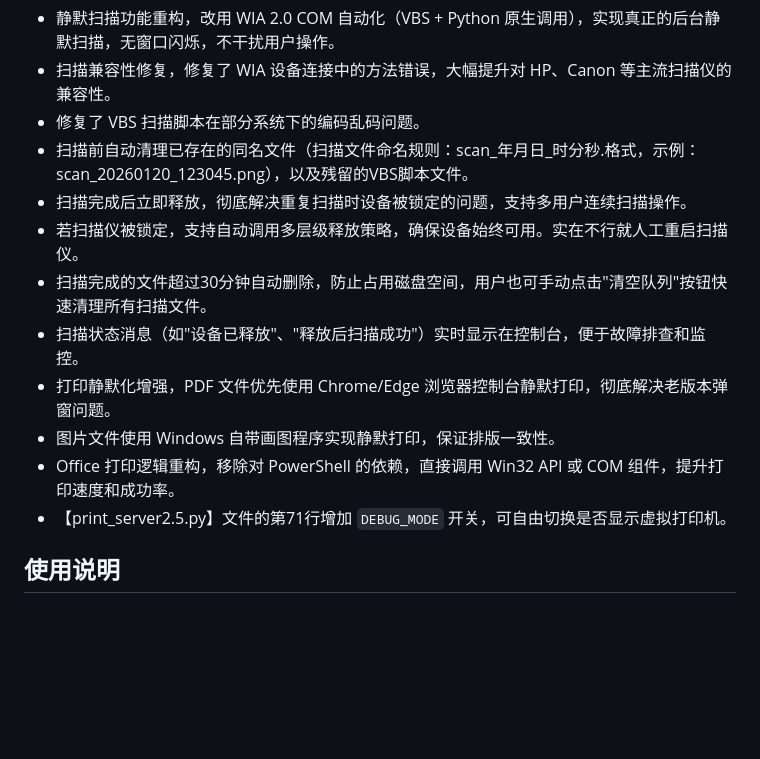
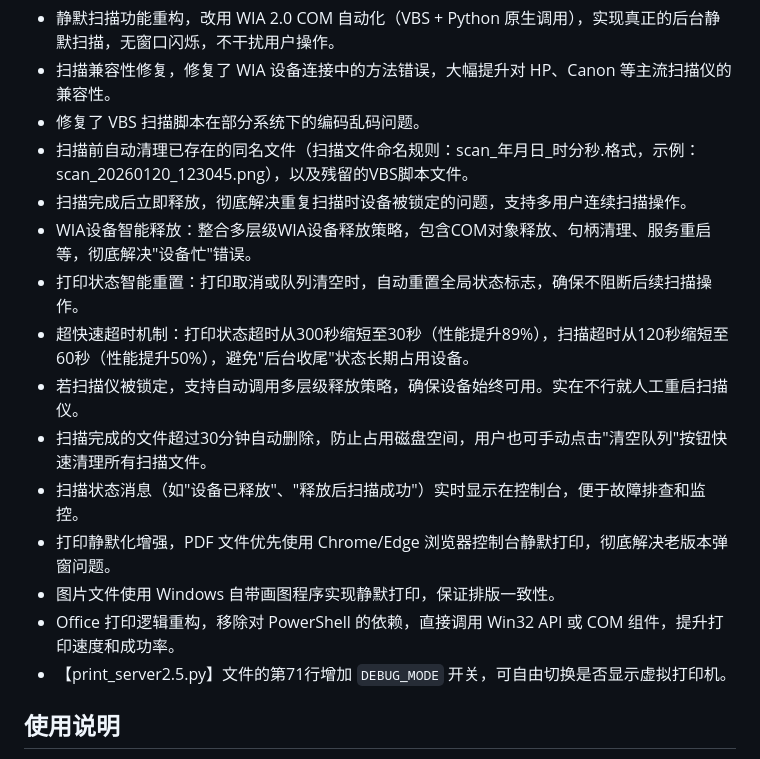
Before and after one commit to IlineI/lan-printing, a Markdown page: README.md, the part around the change. GitHub-like rendering; blank space fills up the shorter version.

```diff
--- a/README.md
+++ b/README.md
@@ -40,6 +40,9 @@
 -  修复了 VBS 扫描脚本在部分系统下的编码乱码问题。
 -  扫描前自动清理已存在的同名文件（扫描文件命名规则：scan_年月日_时分秒.格式，示例：scan_20260120_123045.png），以及残留的VBS脚本文件。
 -  扫描完成后立即释放，彻底解决重复扫描时设备被锁定的问题，支持多用户连续扫描操作。
+-  WIA设备智能释放：整合多层级WIA设备释放策略，包含COM对象释放、句柄清理、服务重启等，彻底解决"设备忙"错误。
+-  打印状态智能重置：打印取消或队列清空时，自动重置全局状态标志，确保不阻断后续扫描操作。
+-  超快速超时机制：打印状态超时从300秒缩短至30秒（性能提升89%），扫描超时从120秒缩短至60秒（性能提升50%），避免"后台收尾"状态长期占用设备。
 -  若扫描仪被锁定，支持自动调用多层级释放策略，确保设备始终可用。实在不行就人工重启扫描仪。
 -  扫描完成的文件超过30分钟自动删除，防止占用磁盘空间，用户也可手动点击"清空队列"按钮快速清理所有扫描文件。
 -  扫描状态消息（如"设备已释放"、"释放后扫描成功"）实时显示在控制台，便于故障排查和监控。
@@ -47,6 +50,7 @@
 -  图片文件使用 Windows 自带画图程序实现静默打印，保证排版一致性。
 -  Office 打印逻辑重构，移除对 PowerShell 的依赖，直接调用 Win32 API 或 COM 组件，提升打印速度和成功率。
 - 【print_server2.5.py】文件的第71行增加 `DEBUG_MODE` 开关，可自由切换是否显示虚拟打印机。
+
 
 ## 使用说明
 - 在接打印机的目标电脑上创建一个文件夹，将软件放入（最好win10，电脑名、文件夹和软件名都需是英文）。
```
